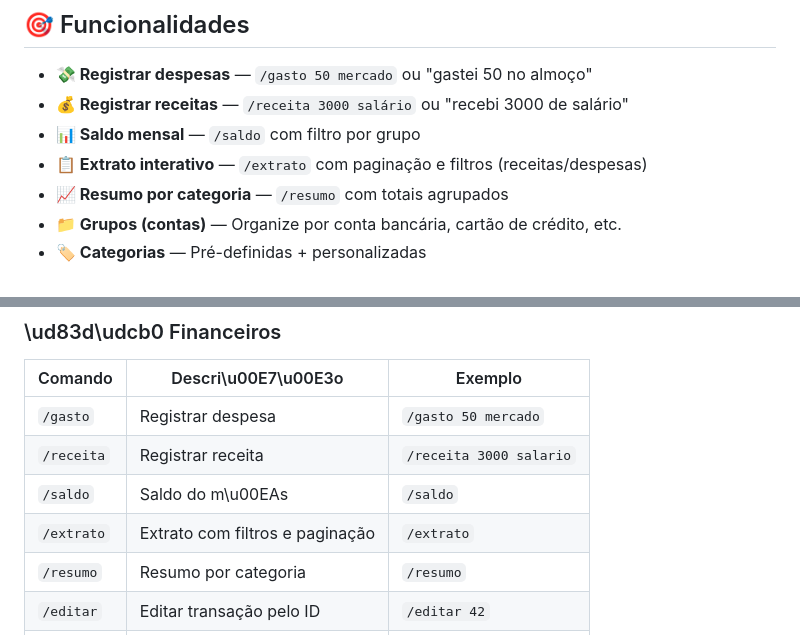
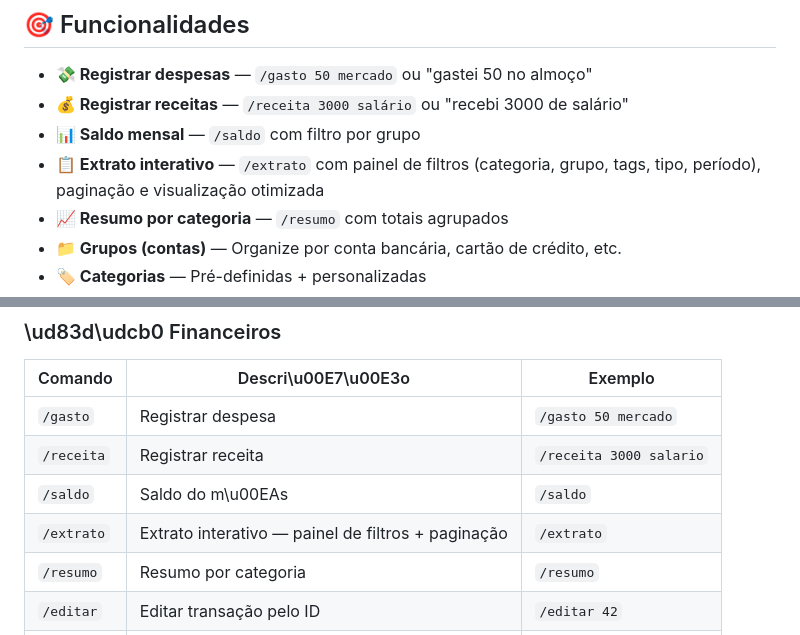
Before and after one commit to duducp/patofinance, a Markdown page: README.md, 2 parts joined by grey strips. GitHub-like rendering.

```diff
--- a/README.md
+++ b/README.md
@@ -34,7 +34,7 @@
 - **💸 Registrar despesas** — `/gasto 50 mercado` ou "gastei 50 no almoço"
 - **💰 Registrar receitas** — `/receita 3000 salário` ou "recebi 3000 de salário"
 - **📊 Saldo mensal** — `/saldo` com filtro por grupo
-- **📋 Extrato interativo** — `/extrato` com paginação e filtros (receitas/despesas)
+- **📋 Extrato interativo** — `/extrato` com painel de filtros (categoria, grupo, tags, tipo, período), paginação e visualização otimizada
 - **📈 Resumo por categoria** — `/resumo` com totais agrupados
 - **📁 Grupos (contas)** — Organize por conta bancária, cartão de crédito, etc.
 - **🏷️ Categorias** — Pré-definidas + personalizadas
@@ -275,7 +275,7 @@ ajuda - Ajuda completa
 | `/gasto` | Registrar despesa | `/gasto 50 mercado` |
 | `/receita` | Registrar receita | `/receita 3000 salario` |
 | `/saldo` | Saldo do m\u00EAs | `/saldo` |
-| `/extrato` | Extrato com filtros e paginação | `/extrato` |
+| `/extrato` | Extrato interativo — painel de filtros + paginação | `/extrato` |
 | `/resumo` | Resumo por categoria | `/resumo` |
 | `/editar` | Editar transação pelo ID | `/editar 42` |
 | `/excluir` | Excluir transação pelo ID | `/excluir 42` |
```
Also changed, not shown: AGENTS.md (+20 -3 lines).
